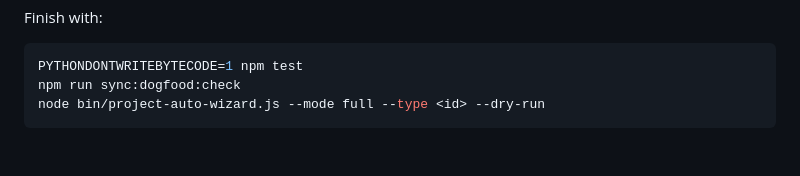
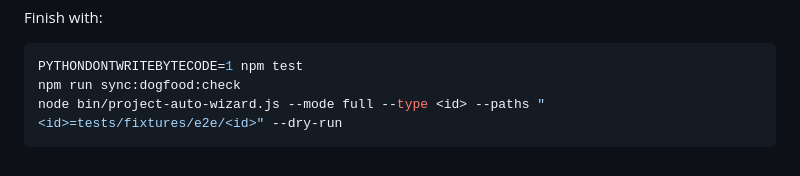
Before and after one commit to Twin-Fang/project-auto-wizard, a Markdown page: ADDING-A-PROJECT-TYPE.md, the part around the change. Rendered like a GitHub page.

````diff
--- a/ADDING-A-PROJECT-TYPE.md
+++ b/ADDING-A-PROJECT-TYPE.md
@@ -129,5 +129,5 @@ Finish with:
 ```bash
 PYTHONDONTWRITEBYTECODE=1 npm test
 npm run sync:dogfood:check
-node bin/project-auto-wizard.js --mode full --type <id> --dry-run
+node bin/project-auto-wizard.js --mode full --type <id> --paths "<id>=tests/fixtures/e2e/<id>" --dry-run
 ```
````
Also changed, not shown: ARCHITECTURE.md (+2 -2 lines).
